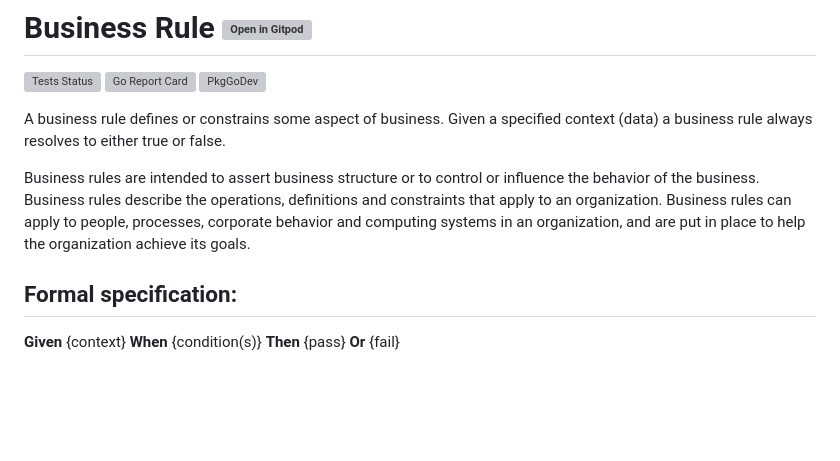
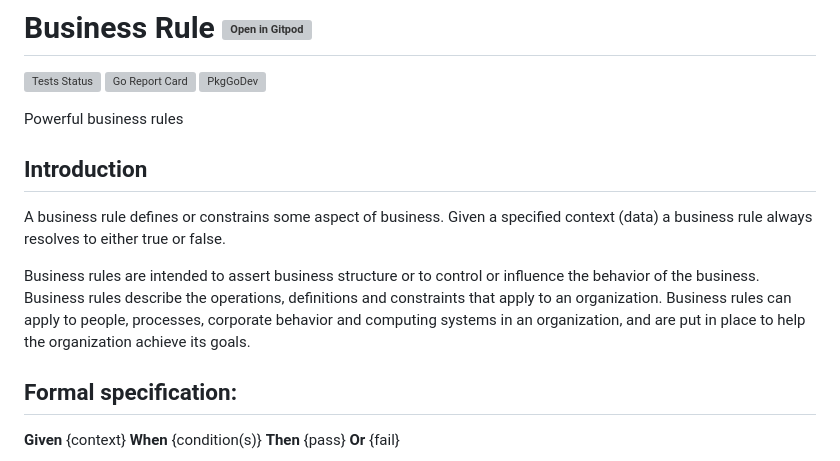
Before and after one commit to dracory/rule, a Markdown page: README.md, the part around the change. Drawn GitHub-style; blank space fills up the shorter version; grey boxes are pictures that could not be loaded.

```diff
--- a/README.md
+++ b/README.md
@@ -4,10 +4,13 @@
 [![Go Report Card](https://goreportcard.com/badge/github.com/gouniverse/rule)](https://goreportcard.com/report/github.com/gouniverse/rule)
 [![PkgGoDev](https://pkg.go.dev/badge/github.com/gouniverse/rule)](https://pkg.go.dev/github.com/gouniverse/rule)
 
+Powerful business rules
+
+## Introduction
+
 A business rule defines or constrains some aspect of business. Given a specified context (data) a business rule always resolves to either true or false.
 
 Business rules are intended to assert business structure or to control or influence the behavior of the business. Business rules describe the operations, definitions and constraints that apply to an organization. Business rules can apply to people, processes, corporate behavior and computing systems in an organization, and are put in place to help the organization achieve its goals.
-
 
 ## Formal specification:
 
```
